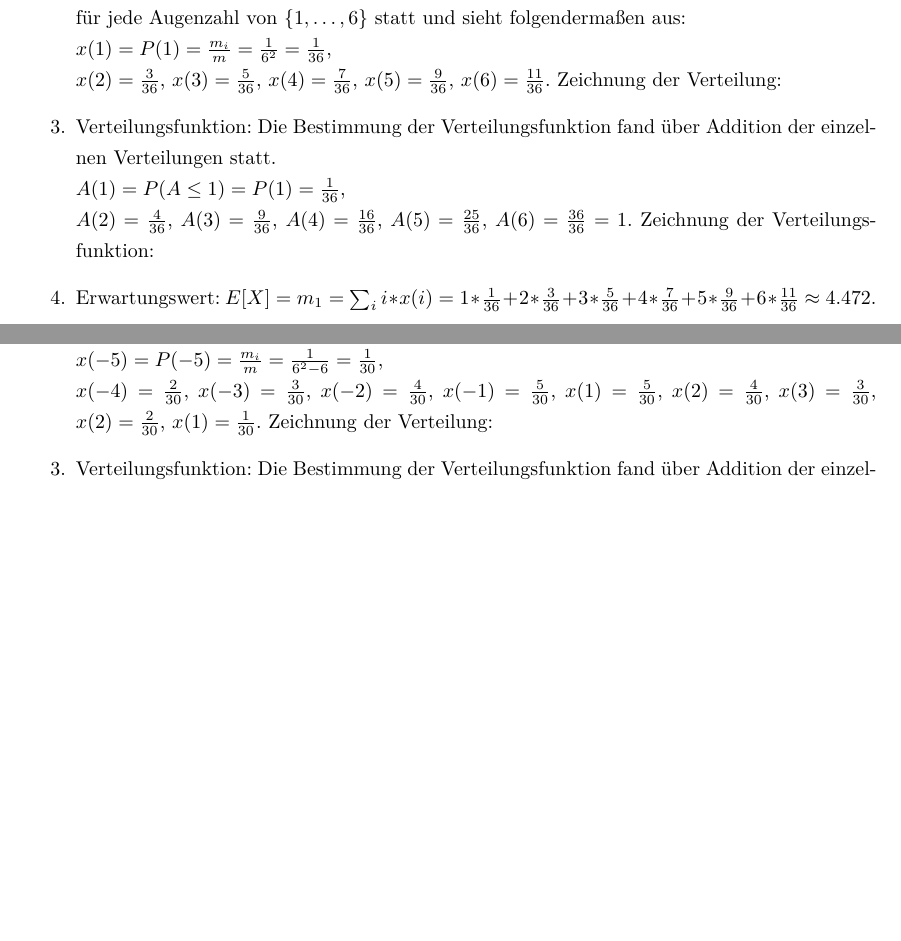
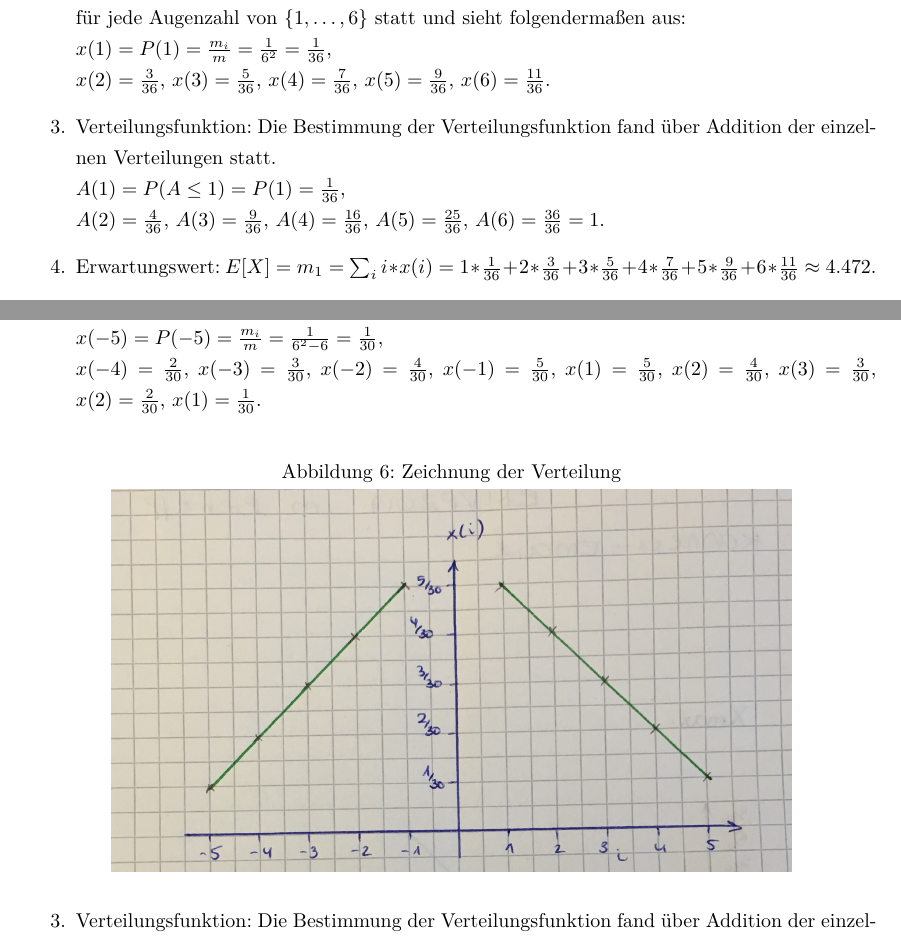
Before and after one commit to florence27/Modellierung-und-Simulation, a LaTeX document (Blatt1.tex): two parts of pages 3 and 5 of 7 before the commit and two parts of pages 3 and 6 of 8 after it, joined at a grey line, cut so that both start at the same text, the shorter picture padded with empty space. Compiled offline with pdfLaTeX.

Commit message:
Zeichnungen der Verteilungen

```diff
--- a/Blatt1.tex
+++ b/Blatt1.tex
@@ -200,4 +200,4 @@ DIV11,             % Textbereichsgroesse (siehe Koma Skript Dokumentation !)
 	\item Wertebereich: X hat diskreten Wertebereich mit $X \in \{1, \dots, 6 \}$
 	\item Verteilung: Die Bestimmung der Verteilung fand über die Bestimmung aller Möglichkeiten für jede Augenzahl von $\{1, \dots, 6 \}$ statt und sieht folgendermaßen aus:\newline
 	$x(1) = P(1) = \frac{m_i}{m} = \frac{1}{6^2} = \frac{1}{36}$,\newline
-	$x(2) = \frac{3}{36}$, $x(3) = \frac{5}{36}$, $x(4) = \frac{7}{36}$, $x(5) = \frac{9}{36}$, $x(6) = \frac{11}{36}$. Zeichnung der Verteilung:
+	$x(2) = \frac{3}{36}$, $x(3) = \frac{5}{36}$, $x(4) = \frac{7}{36}$, $x(5) = \frac{9}{36}$, $x(6) = \frac{11}{36}$.
@@ -204,7 +210,7 @@ DIV11,             % Textbereichsgroesse (siehe Koma Skript Dokumentation !)
 
 	\item Verteilungsfunktion: Die Bestimmung der Verteilungsfunktion fand über Addition der einzelnen Verteilungen statt.\newline
 	$A(1) = P(A \leq 1) = P(1) = \frac{1}{36}$,\newline
-	$A(2) = \frac{4}{36}$, $A(3) = \frac{9}{36}$, $A(4) = \frac{16}{36}$, $A(5) = \frac{25}{36}$, $A(6) = \frac{36}{36} = 1$. Zeichnung der Verteilungsfunktion:
+	$A(2) = \frac{4}{36}$, $A(3) = \frac{9}{36}$, $A(4) = \frac{16}{36}$, $A(5) = \frac{25}{36}$, $A(6) = \frac{36}{36} = 1$.
 
 	\item Erwartungswert: $E[X] = m_1 = \sum_{i} i * x(i) = 1 * \frac{1}{36} + 2 * \frac{3}{36} + 3 * \frac{5}{36} + 4 * \frac{7}{36} + 5 * \frac{9}{36} + 6 * \frac{11}{36} \approx 4.472$.
 	\item Varianz: $VAR[X] = m_2 + m_1^2$\newline
@@ -274,7 +280,13 @@ DIV11,             % Textbereichsgroesse (siehe Koma Skript Dokumentation !)
 	\item Wertebereich: X hat diskreten Wertebereich mit $X \in \{-5, \dots, 5 \} \backslash \{0\}$
 	\item Verteilung: Die Bestimmung der Verteilung fand über die Bestimmung aller Möglichkeiten für jede Differenz von $\{-5, \dots, 5 \} \backslash \{0\}$ statt und sieht folgendermaßen aus:\newline
 	$x(-5) = P(-5) = \frac{m_i}{m} = \frac{1}{6^2 - 6} = \frac{1}{30}$,\newline
-	$x(-4) = \frac{2}{30}$, $x(-3) = \frac{3}{30}$, $x(-2) = \frac{4}{30}$, $x(-1) = \frac{5}{30}$, $x(1) = \frac{5}{30}$, $x(2) = \frac{4}{30}$, $x(3) = \frac{3}{30}$, $x(2) = \frac{2}{30}$, $x(1) = \frac{1}{30}$. Zeichnung der Verteilung:
+	$x(-4) = \frac{2}{30}$, $x(-3) = \frac{3}{30}$, $x(-2) = \frac{4}{30}$, $x(-1) = \frac{5}{30}$, $x(1) = \frac{5}{30}$, $x(2) = \frac{4}{30}$, $x(3) = \frac{3}{30}$, $x(2) = \frac{2}{30}$, $x(1) = \frac{1}{30}$.
+
+	\begin{figure}[!htbp]
+		\centering
+		\caption{Zeichnung der Verteilung}
+		\includegraphics[width=0.8\textwidth]{X_diff1.png}
+	\end{figure}
 
 	\item Verteilungsfunktion: Die Bestimmung der Verteilungsfunktion fand über Addition der einzelnen Verteilungen statt.\newline
 	$A(-5) = P(A \leq -5) = P(-5) = \frac{1}{30}$,\newline
```
Also changed, not shown: X_diff1.png (added), X_max1.png (added), Blatt1.tex (6 more changed lines), 4 other files.
